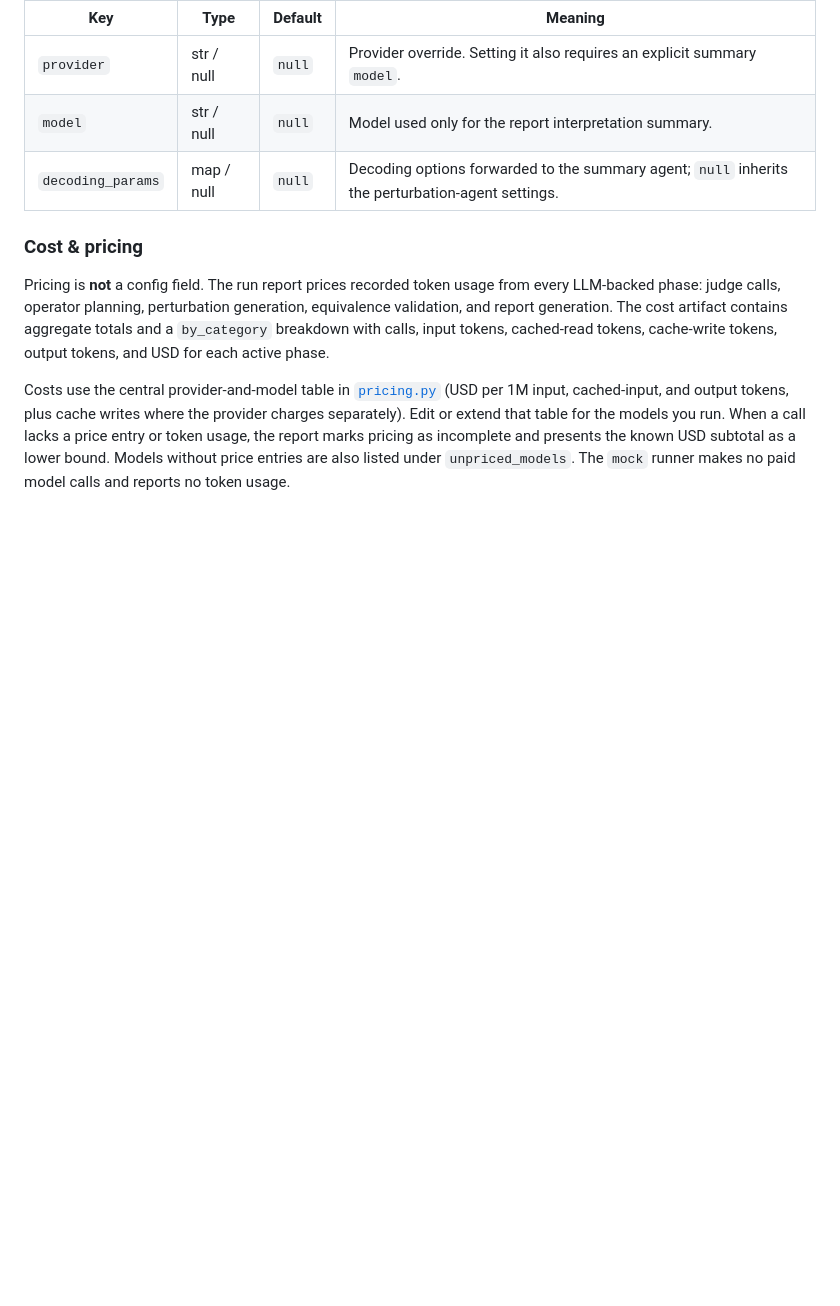
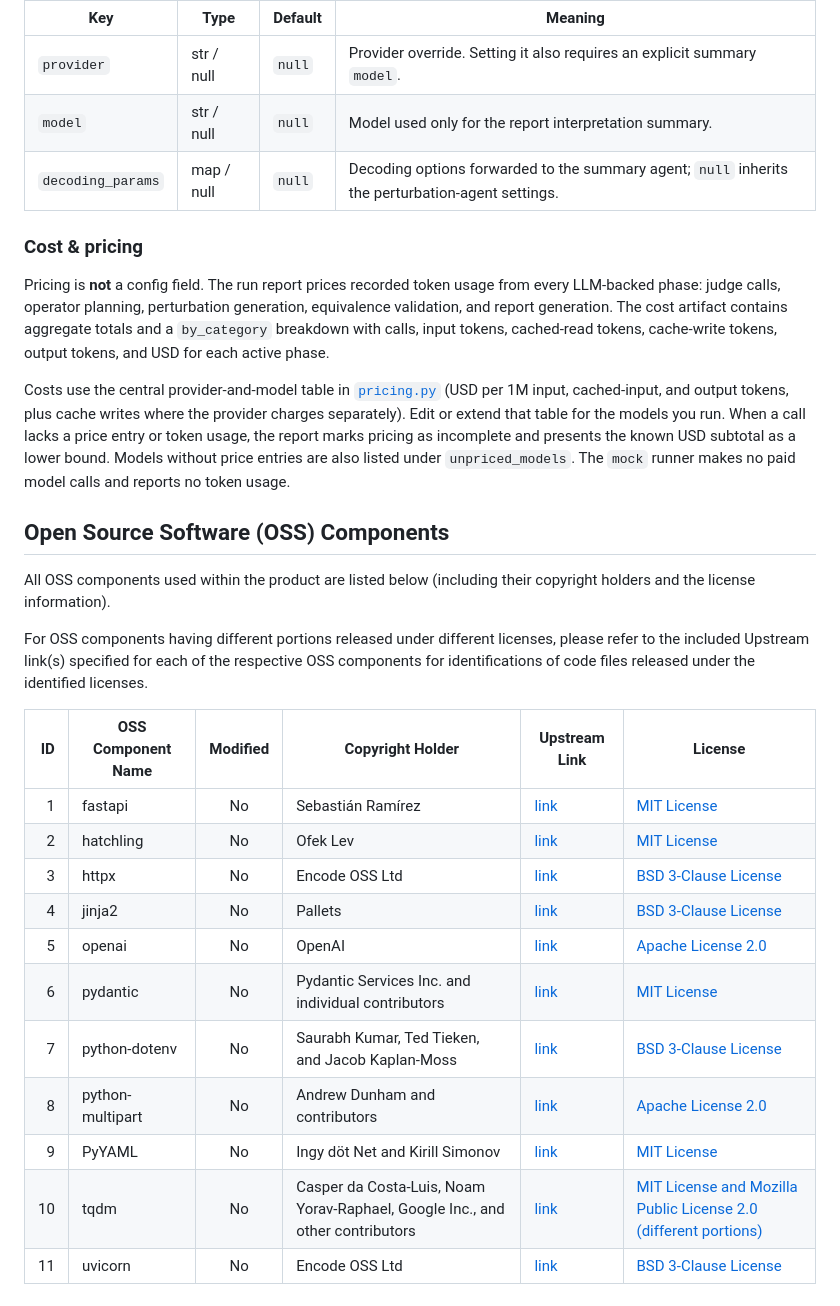
Before and after one commit to megagonlabs/mawile-judge, a Markdown page: README.md, the part around the change. Drawn GitHub-style; blank space fills up the shorter version.

```diff
--- a/README.md
+++ b/README.md
@@ -383,3 +383,25 @@ price entry or token usage, the report marks pricing as incomplete and presents
 the known USD subtotal as a lower bound. Models without price entries are also
 listed under `unpriced_models`. The `mock` runner makes no paid model calls and
 reports no token usage.
+
+
+
+## Open Source Software (OSS) Components
+
+All OSS components used within the product are listed below (including their copyright holders and the license information).
+
+For OSS components having different portions released under different licenses, please refer to the included Upstream link(s) specified for each of the respective OSS components for identifications of code files released under the identified licenses.
+
+| ID | OSS Component Name | Modified | Copyright Holder | Upstream Link | License |
+| -: | ------------------ | :------: | ---------------- | ------------- | ------- |
+| 1 | fastapi | No | Sebastián Ramírez | [link](https://github.com/fastapi/fastapi) | [MIT License](https://github.com/fastapi/fastapi/blob/master/LICENSE) |
+| 2 | hatchling | No | Ofek Lev | [link](https://github.com/pypa/hatch/tree/master/backend) | [MIT License](https://github.com/pypa/hatch/blob/master/backend/LICENSE.txt) |
+| 3 | httpx | No | Encode OSS Ltd | [link](https://github.com/encode/httpx) | [BSD 3-Clause License](https://github.com/encode/httpx/blob/master/LICENSE.md) |
+| 4 | jinja2 | No | Pallets | [link](https://github.com/pallets/jinja) | [BSD 3-Clause License](https://github.com/pallets/jinja/blob/main/LICENSE.txt) |
+| 5 | openai | No | OpenAI | [link](https://github.com/openai/openai-python) | [Apache License 2.0](https://github.com/openai/openai-python/blob/main/LICENSE) |
+| 6 | pydantic | No | Pydantic Services Inc. and individual contributors | [link](https://github.com/pydantic/pydantic) | [MIT License](https://github.com/pydantic/pydantic/blob/main/LICENSE) |
+| 7 | python-dotenv | No | Saurabh Kumar, Ted Tieken, and Jacob Kaplan-Moss | [link](https://github.com/theskumar/python-dotenv) | [BSD 3-Clause License](https://github.com/theskumar/python-dotenv/blob/main/LICENSE) |
+| 8 | python-multipart | No | Andrew Dunham and contributors | [link](https://github.com/Kludex/python-multipart) | [Apache License 2.0](https://github.com/Kludex/python-multipart/blob/master/LICENSE.txt) |
+| 9 | PyYAML | No | Ingy döt Net and Kirill Simonov | [link](https://github.com/yaml/pyyaml) | [MIT License](https://github.com/yaml/pyyaml/blob/main/LICENSE) |
+| 10 | tqdm | No | Casper da Costa-Luis, Noam Yorav-Raphael, Google Inc., and other contributors | [link](https://github.com/tqdm/tqdm) | [MIT License and Mozilla Public License 2.0 (different portions)](https://github.com/tqdm/tqdm/blob/master/LICENCE) |
+| 11 | uvicorn | No | Encode OSS Ltd | [link](https://github.com/encode/uvicorn) | [BSD 3-Clause License](https://github.com/encode/uvicorn/blob/master/LICENSE.md) |
```
